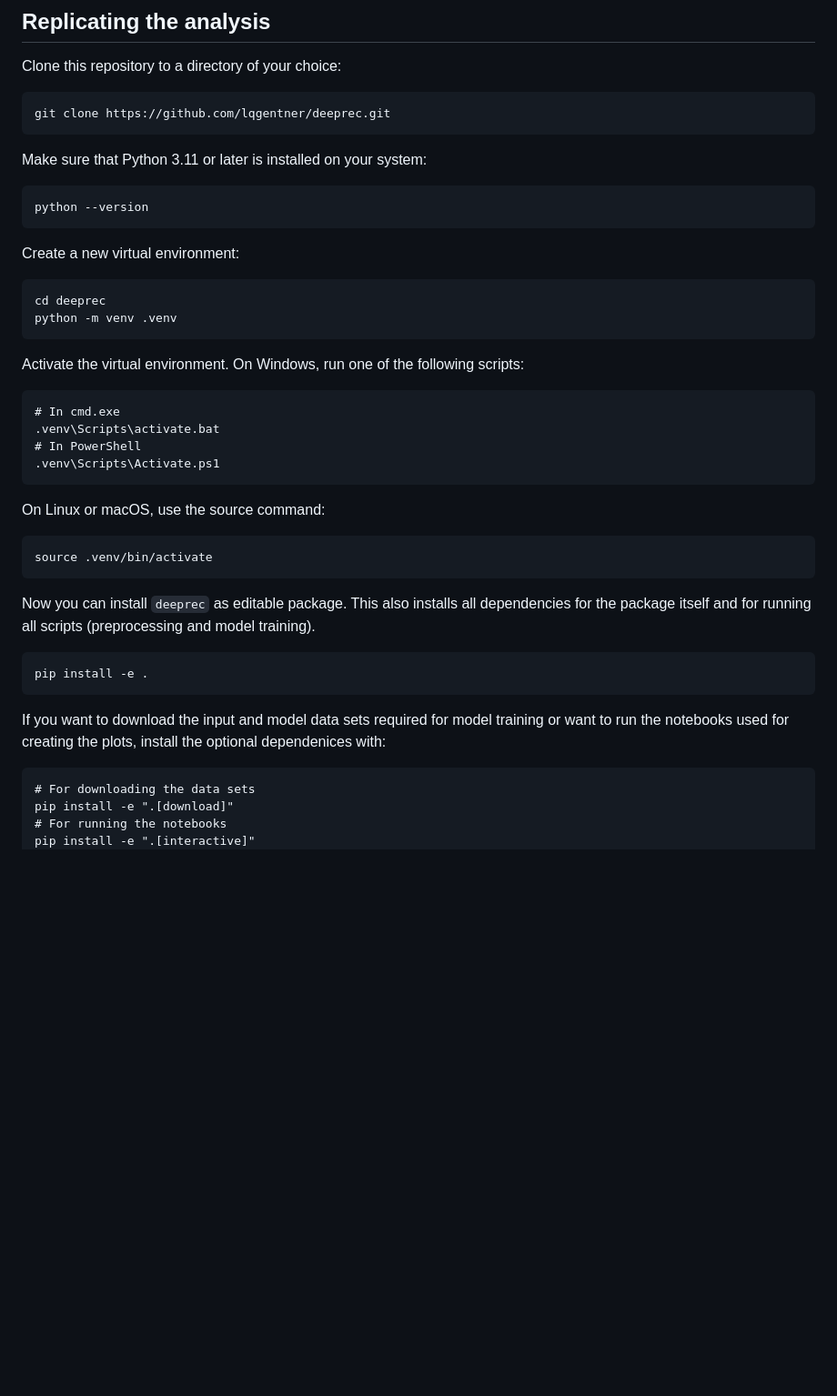
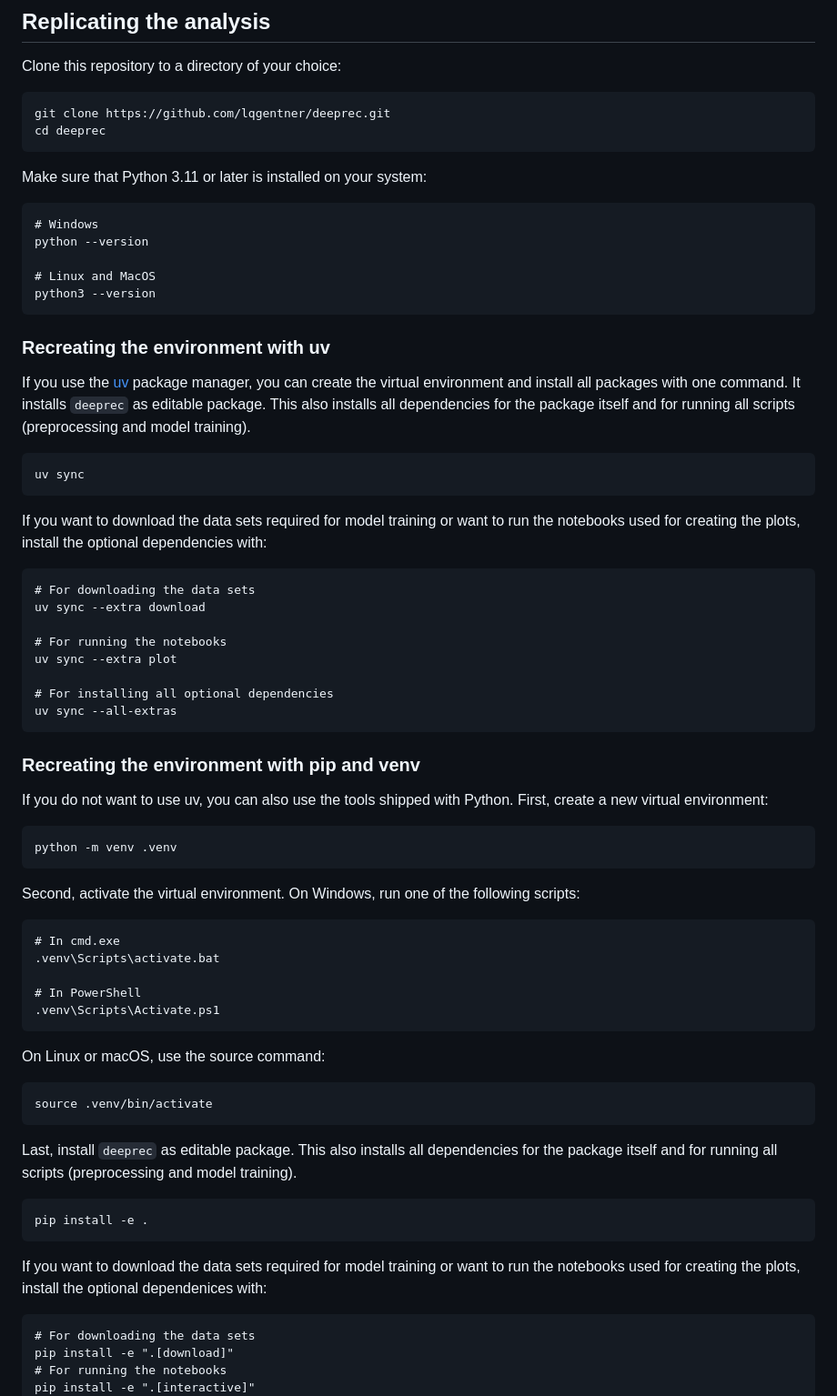
Before and after one commit to lqgentner/deeprec, a Markdown page: README.md, the part around the change printed below. Shown: that part at 91% size. Rendered like a GitHub page; blank space fills up the shorter version.

Commit message:
Update README.md for additional instructions on environment setup with uv

```diff
--- a/README.md
+++ b/README.md
@@ -35,20 +35,44 @@ The project structure is based on the [cookiecutter data science project templat
 Clone this repository to a directory of your choice:
 
     git clone https://github.com/lqgentner/deeprec.git
+    cd deeprec
 
 Make sure that Python 3.11 or later is installed on your system:
 
+    # Windows
     python --version
 
-Create a new virtual environment:
+    # Linux and MacOS
+    python3 --version
 
-    cd deeprec
+### Recreating the environment with uv
+
+If you use the [uv](https://docs.astral.sh/uv/) package manager, you can create the virtual environment and install all packages with one command. It installs `deeprec` as editable package. This also installs all dependencies for the package itself and for running all scripts (preprocessing and model training).
+
+    uv sync
+
+If you want to download the data sets required for model training or want to run the notebooks used for creating the plots, install the optional dependencies with:
+
+    # For downloading the data sets
+    uv sync --extra download
+
+    # For running the notebooks
+    uv sync --extra plot
+
+    # For installing all optional dependencies
+    uv sync --all-extras
+
+### Recreating the environment with pip and venv
+
+If you do not want to use uv, you can also use the tools shipped with Python. First, create a new virtual environment:
+
     python -m venv .venv
 
-Activate the virtual environment. On Windows, run one of the following scripts:
+Second, activate the virtual environment. On Windows, run one of the following scripts:
 
     # In cmd.exe
     .venv\Scripts\activate.bat
+
     # In PowerShell
     .venv\Scripts\Activate.ps1
 
@@ -56,11 +80,11 @@ On Linux or macOS, use the source command:
 
     source .venv/bin/activate
 
-Now you can install `deeprec` as editable package. This also installs all dependencies for the package itself and for running all scripts (preprocessing and model training).
+Last, install `deeprec` as editable package. This also installs all dependencies for the package itself and for running all scripts (preprocessing and model training).
 
     pip install -e .
 
-If you want to download the input and model data sets required for model training or want to run the notebooks used for creating the plots, install the optional dependenices with:
+If you want to download the data sets required for model training or want to run the notebooks used for creating the plots, install the optional dependenices with:
 
     # For downloading the data sets
     pip install -e ".[download]"
```
Also changed, not shown: other parts of README.md (+1 -1 lines).
